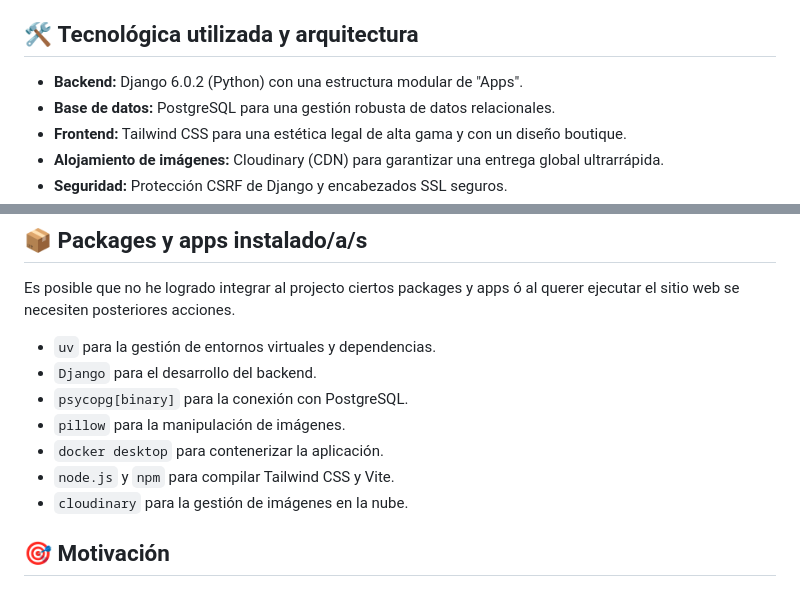
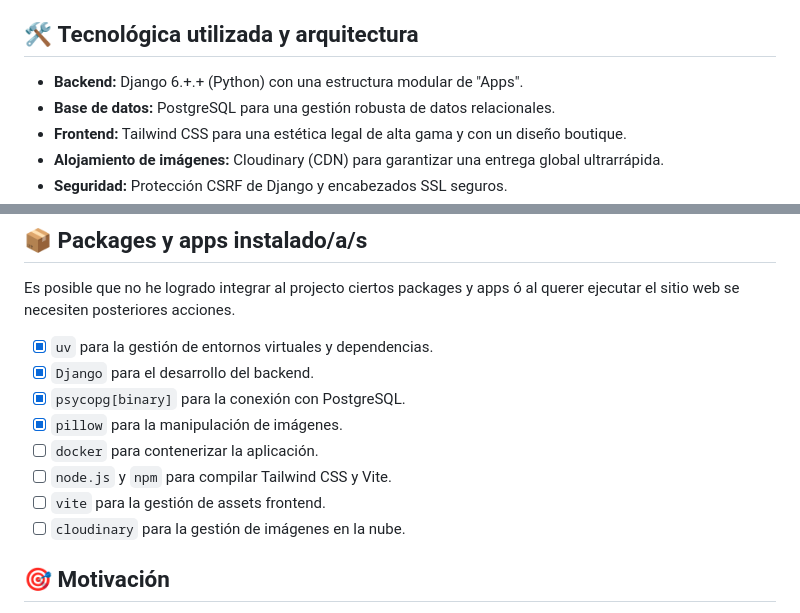
Before and after one commit to GaracLui/lawyer_site, a Markdown page: README.md, 2 parts joined by grey strips. Rendered like a GitHub page.

```diff
--- a/README.md
+++ b/README.md
@@ -16,7 +16,7 @@ Este proyecto es una reestructuración completa del sitio web de un bufete de ab
 
 ## 🛠️ **Tecnológica utilizada y arquitectura**
 
-- **Backend:** Django 6.0.2 (Python) con una estructura modular de "Apps".
+- **Backend:** Django 6.+.+ (Python) con una estructura modular de "Apps".
 - **Base de datos:** PostgreSQL para una gestión robusta de datos relacionales.
 - **Frontend:** Tailwind CSS para una estética legal de alta gama y con un diseño boutique.
 - **Alojamiento de imágenes:** Cloudinary (CDN) para garantizar una entrega global ultrarrápida.
@@ -115,13 +121,14 @@ uv.lock                                # Archivo de bloqueo de dependencias gene
 
 Es posible que no he logrado integrar al projecto ciertos packages y apps ó al querer ejecutar el sitio web se necesiten posteriores acciones.
 
-- `uv` para la gestión de entornos virtuales y dependencias.
-- `Django` para el desarrollo del backend.
-- `psycopg[binary]` para la conexión con PostgreSQL.
-- `pillow` para la manipulación de imágenes.
-- `docker desktop` para contenerizar la aplicación.
-- `node.js` y `npm` para compilar Tailwind CSS y Vite.
-- `cloudinary` para la gestión de imágenes en la nube.
+- [x] `uv` para la gestión de entornos virtuales y dependencias.
+- [x] `Django` para el desarrollo del backend.
+- [x] `psycopg[binary]` para la conexión con PostgreSQL.
+- [x] `pillow` para la manipulación de imágenes.
+- [ ] `docker` para contenerizar la aplicación.
+- [ ] `node.js` y `npm` para compilar Tailwind CSS y Vite.
+- [ ] `vite` para la gestión de assets frontend.
+- [ ] `cloudinary` para la gestión de imágenes en la nube.
 
 ## 🎯 **Motivación**
 
```
Also changed, not shown: other parts of README.md (+56 -50 lines).
